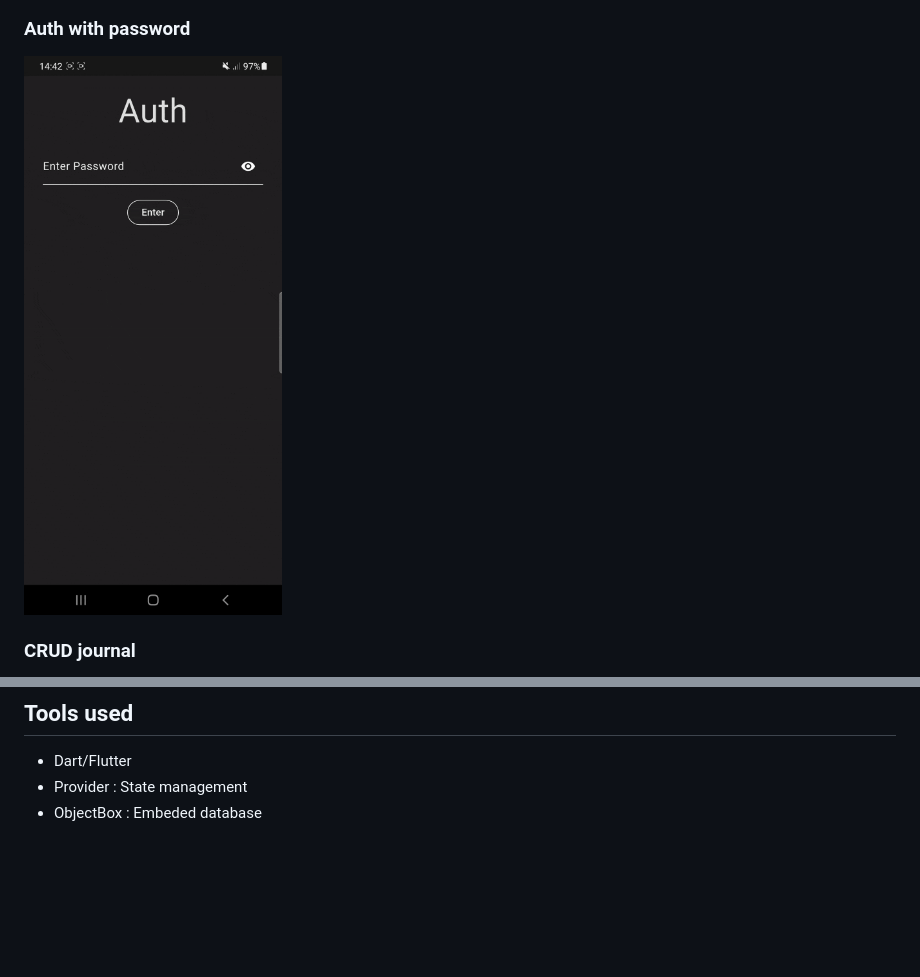
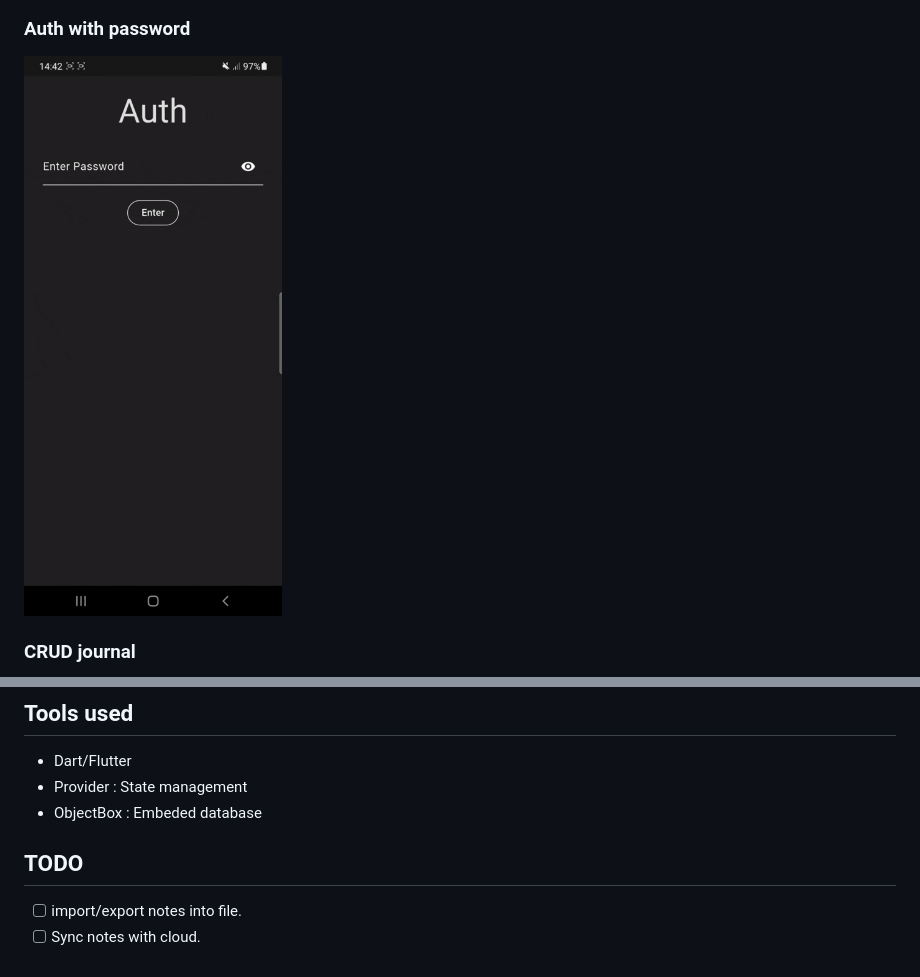
Before and after one commit to Vinesh-x00/my_papers, a Markdown page: README.md, 2 parts joined by grey strips. Drawn GitHub-style; pictures changed too: demo/auth.gif; blank space fills up the shorter version.

Commit message:
readme and demo updated

```diff
--- a/README.md
+++ b/README.md
@@ -31,3 +31,8 @@
 * Dart/Flutter
 * Provider : State management
 * ObjectBox : Embeded database
+
+## TODO
+
+- [ ] import/export notes into file.
+- [ ] Sync notes with cloud.
```
Also changed, not shown: demo/createPassword.gif, demo/noteCreation.gif, demo/noteMod.gif.
